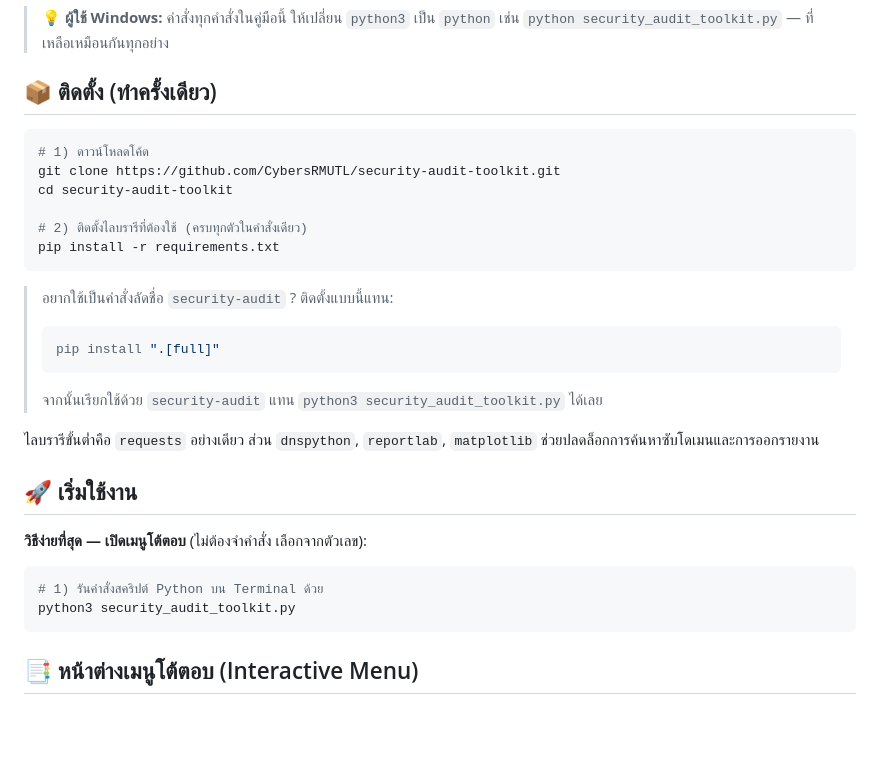
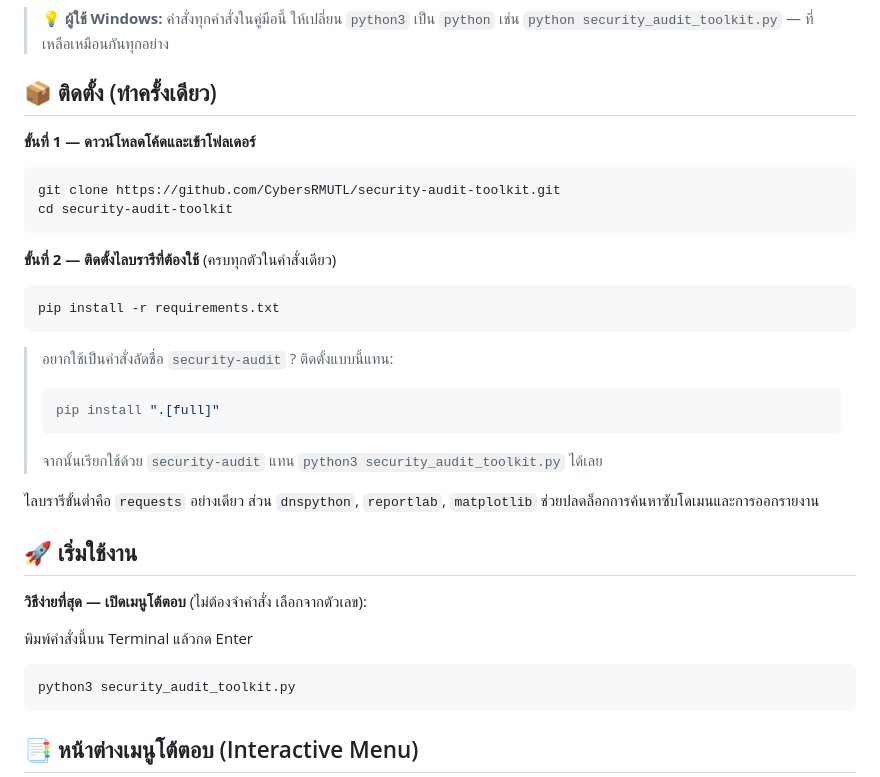
Before and after one commit to CybersRMUTL/security-audit-toolkit, a Markdown page: README.md, the part around the change. Drawn GitHub-style; blank space fills up the shorter version.

Commit message:
docs: remove Thai comments from shell code blocks
Lines starting with '#' are not comments in Windows Command Prompt,
so pasting the block there errored. Moved the step descriptions out
of the code fences into prose. Copy-paste now works on Windows,
macOS, and Linux without edits.

Co-Authored-By: Claude Opus 4.8 <noreply@anthropic.com>

````diff
--- a/README.md
+++ b/README.md
@@ -71,12 +71,16 @@
 
 ## 📦 ติดตั้ง (ทำครั้งเดียว)
 
+**ขั้นที่ 1 — ดาวน์โหลดโค้ดและเข้าโฟลเดอร์**
+
 ```bash
-# 1) ดาวน์โหลดโค้ด
 git clone https://github.com/CybersRMUTL/security-audit-toolkit.git
 cd security-audit-toolkit
+```
 
-# 2) ติดตั้งไลบรารีที่ต้องใช้ (ครบทุกตัวในคำสั่งเดียว)
+**ขั้นที่ 2 — ติดตั้งไลบรารีที่ต้องใช้** (ครบทุกตัวในคำสั่งเดียว)
+
+```bash
 pip install -r requirements.txt
 ```
 
@@ -93,8 +97,9 @@ pip install -r requirements.txt
 **วิธีง่ายที่สุด — เปิดเมนูโต้ตอบ** (ไม่ต้องจำคำสั่ง เลือกจากตัวเลข):
 
 
+พิมพ์คำสั่งนี้บน Terminal แล้วกด Enter
+
 ```bash
-# 1) รันคำสั่งสคริปต์ Python บน Terminal ด้วย
 python3 security_audit_toolkit.py
 ```
 ## 📑 หน้าต่างเมนูโต้ตอบ (Interactive Menu)
````
